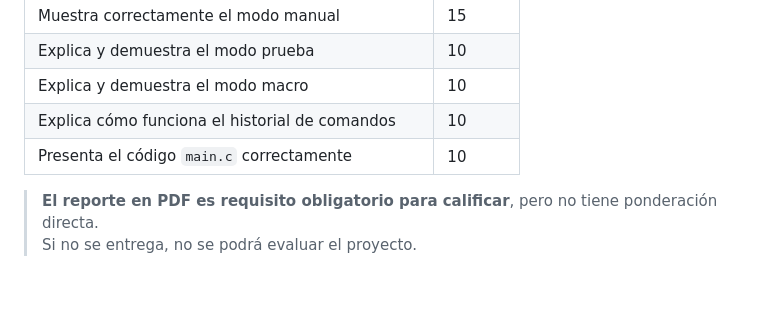
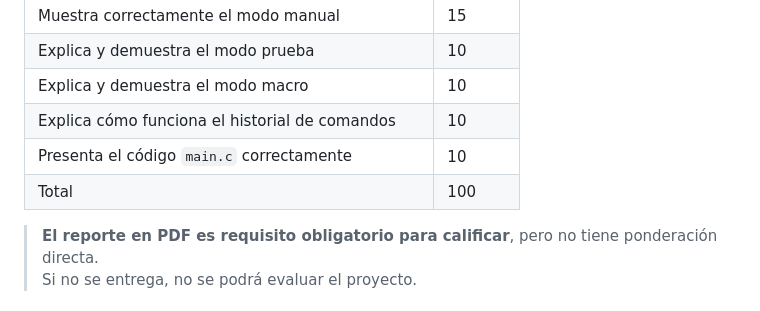
Before and after one commit to calix35/Invernadero, a Markdown page: README.md, the part around the change. Rendered like a GitHub page.

Commit message:
Actualizar README.md

```diff
--- a/README.md
+++ b/README.md
@@ -314,6 +314,7 @@ Durante la presentación se deberá demostrar el funcionamiento completo del sis
 | Explica y demuestra el modo macro                | 10     |
 | Explica cómo funciona el historial de comandos   | 10     |
 | Presenta el código `main.c` correctamente        | 10     |
+| Total        | 100     |
 
 > **El reporte en PDF es requisito obligatorio para calificar**, pero no tiene ponderación directa.
 > Si no se entrega, no se podrá evaluar el proyecto.
```
